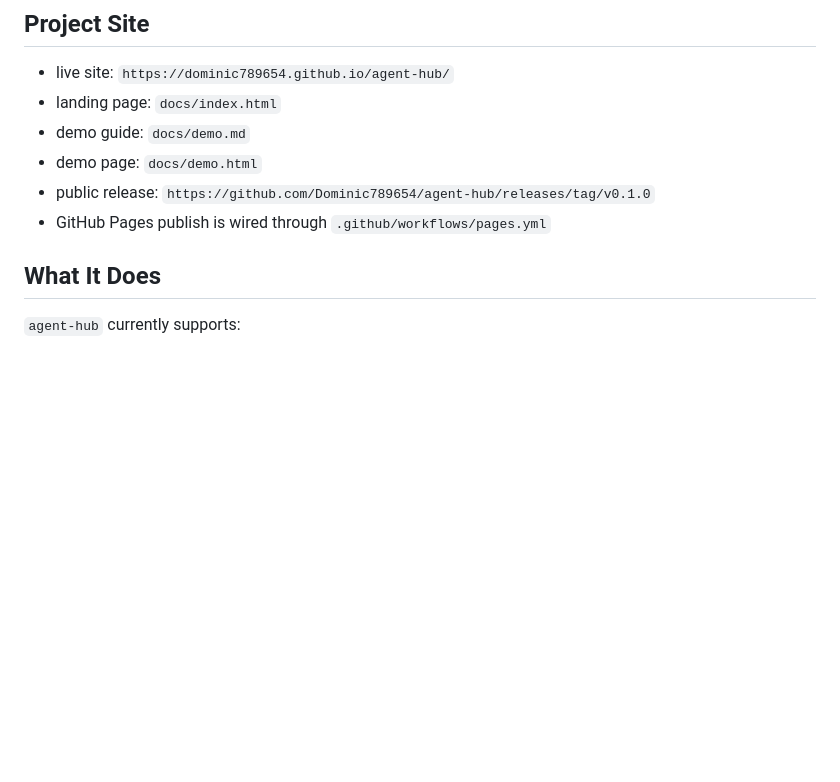
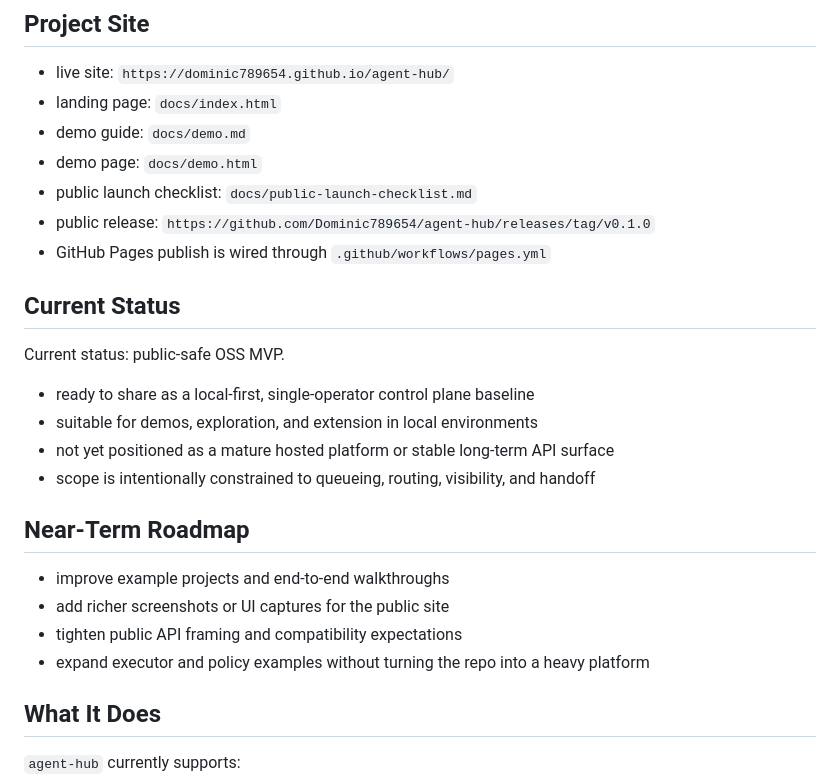
Before and after one commit to Dominic789654/agent-hub, a Markdown page: README.md, the part around the change. Rendered like a GitHub page; blank space fills up the shorter version.

Commit message:
docs: add public launch checklist and project status

```diff
--- a/README.md
+++ b/README.md
@@ -23,8 +23,25 @@ The codebase stays intentionally small and uses the Python standard library only
 - landing page: `docs/index.html`
 - demo guide: `docs/demo.md`
 - demo page: `docs/demo.html`
+- public launch checklist: `docs/public-launch-checklist.md`
 - public release: `https://github.com/Dominic789654/agent-hub/releases/tag/v0.1.0`
 - GitHub Pages publish is wired through `.github/workflows/pages.yml`
+
+## Current Status
+
+Current status: public-safe OSS MVP.
+
+- ready to share as a local-first, single-operator control plane baseline
+- suitable for demos, exploration, and extension in local environments
+- not yet positioned as a mature hosted platform or stable long-term API surface
+- scope is intentionally constrained to queueing, routing, visibility, and handoff
+
+## Near-Term Roadmap
+
+- improve example projects and end-to-end walkthroughs
+- add richer screenshots or UI captures for the public site
+- tighten public API framing and compatibility expectations
+- expand executor and policy examples without turning the repo into a heavy platform
 
 ## What It Does
 
```
Also changed, not shown: docs/public-launch-checklist.md (added, +72 -0 lines).
